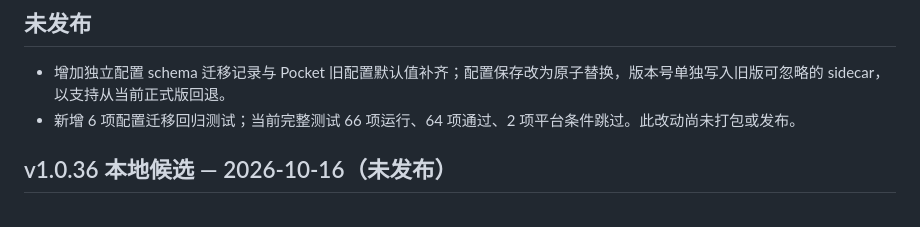
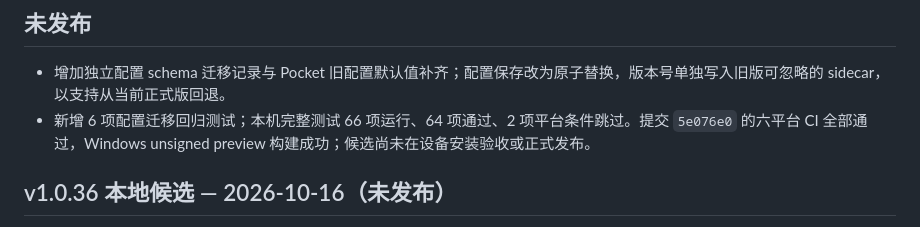
Before and after one commit to yingxu-app/smart-media-backup, a Markdown page: CHANGELOG.md, the part around the change. GitHub-like rendering.

```diff
--- a/CHANGELOG.md
+++ b/CHANGELOG.md
@@ -3,7 +3,7 @@
 ## 未发布
 
 - 增加独立配置 schema 迁移记录与 Pocket 旧配置默认值补齐；配置保存改为原子替换，版本号单独写入旧版可忽略的 sidecar，以支持从当前正式版回退。
-- 新增 6 项配置迁移回归测试；当前完整测试 66 项运行、64 项通过、2 项平台条件跳过。此改动尚未打包或发布。
+- 新增 6 项配置迁移回归测试；本机完整测试 66 项运行、64 项通过、2 项平台条件跳过。提交 `5e076e0` 的六平台 CI 全部通过，Windows unsigned preview 构建成功；候选尚未在设备安装验收或正式发布。
 
 ## v1.0.36 本地候选 — 2026-10-16（未发布）
 
```
Also changed, not shown: docs/CROSS-PLATFORM-AUDIT-v1.0.36.md (+1 -1 lines).
